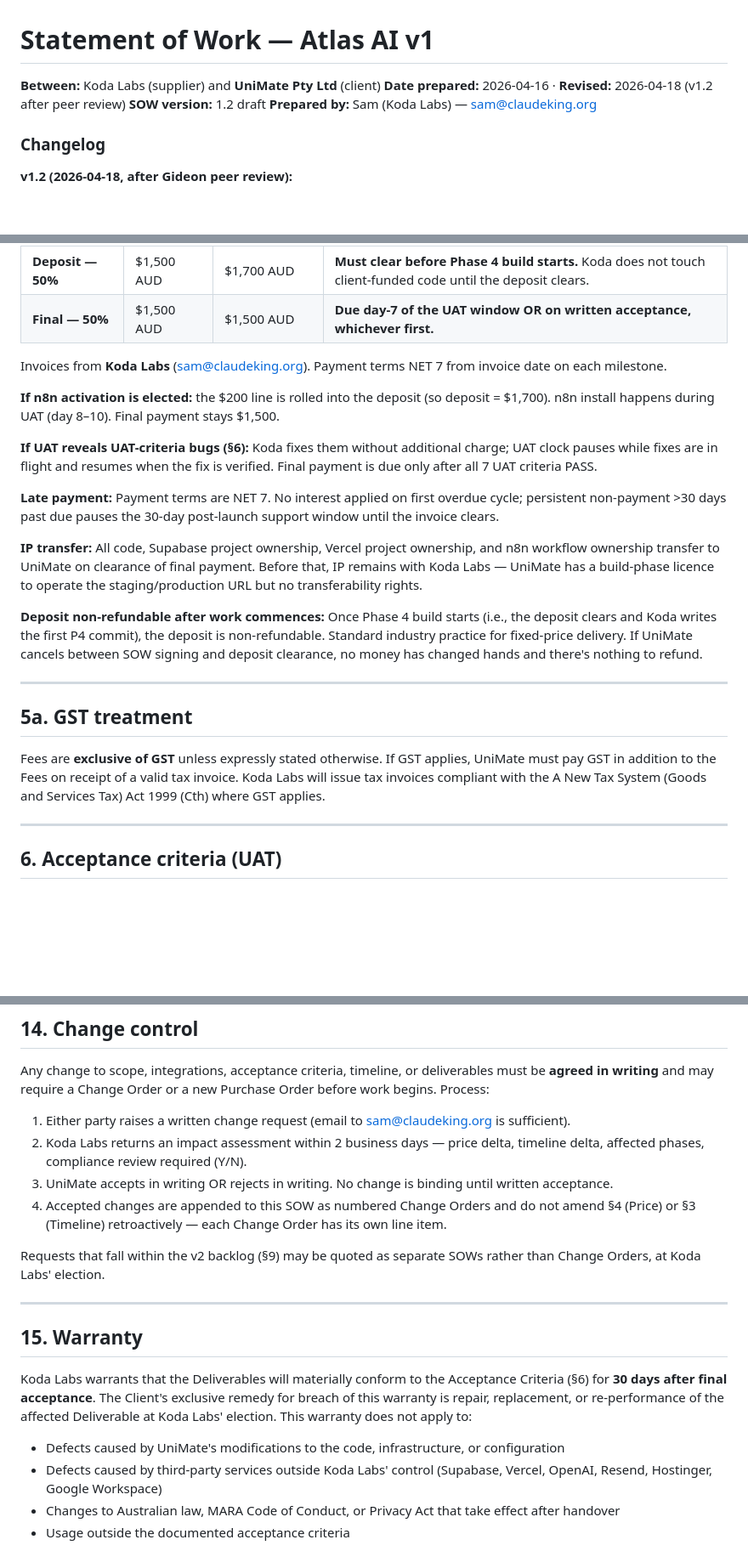
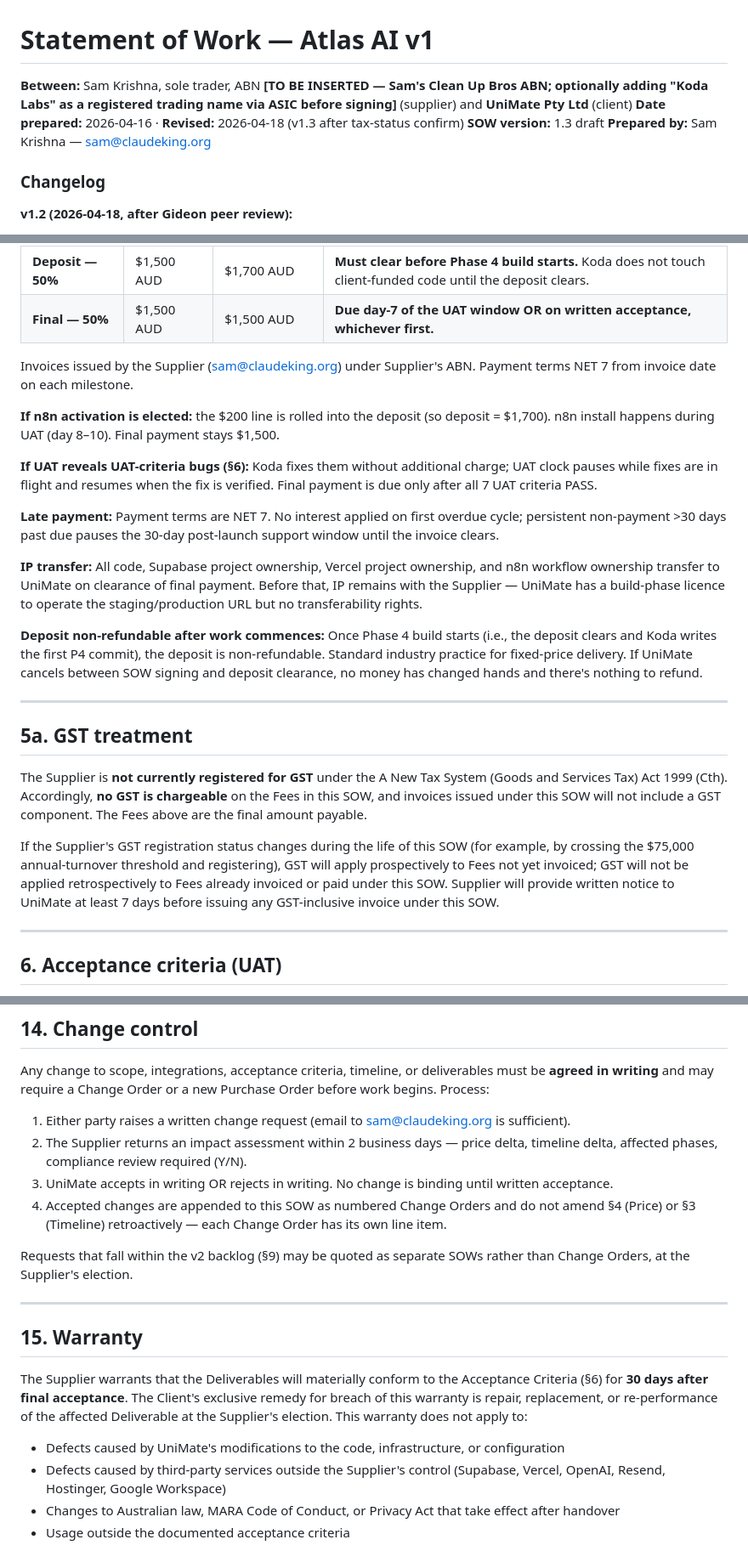
Before and after one commit to SamDev1303/app-pathway-ai, a Markdown page: _reference/client-handover/ATLAS-AI-SOW.md, 3 parts joined by grey strips. Shown at 85% size. Drawn GitHub-style; blank space fills up the shorter version.

Commit message:
docs(handover): scrub hallucinated names, fix supplier identity, SOW v1.2 -> v1.3
Name scrub: "Bilal & Rocco" were placeholder names from the execution plan
text, not real UniMate contacts. Real client contact is Karna Banti
(bhantikaran@gmail.com). Scrubbed from CLIENT-INTAKE.md + PRD-CLIENT.md.

Supplier identity fix (SOW v1.2 -> v1.3):
- Parties block: "Koda Labs (supplier)" -> "Sam Krishna, sole trader,
  ABN [TO BE INSERTED — optionally adding 'Koda Labs' as a registered
  trading name via ASIC before signing]"
- Body: all remaining "Koda Labs" references -> "the Supplier"
- GST clause (§5a) rewritten: supplier is NOT GST-registered, no GST
  chargeable on fees (correct per Sam's confirmation 2026-04-18)

Why: Koda Labs is not an ASIC-registered entity. Sam's only registered
business is Clean Up Bros (sole trader, one ABN, not GST-registered).
"Koda Labs" as an unregistered trading name used commercially would
breach BNR Act 2011. Contract now uses Sam's legal entity (sole trader
under his own name) with an option to register "Koda Labs" as a trading
name later.

Co-Authored-By: Claude Opus 4.7 (1M context) <noreply@anthropic.com>

```diff
--- a/_reference/client-handover/ATLAS-AI-SOW.md
+++ b/_reference/client-handover/ATLAS-AI-SOW.md
@@ -1,9 +1,9 @@
 # Statement of Work — Atlas AI v1
 
-**Between:** Koda Labs (supplier) and **UniMate Pty Ltd** (client)
-**Date prepared:** 2026-04-16 · **Revised:** 2026-04-18 (v1.2 after peer review)
-**SOW version:** 1.2 draft
-**Prepared by:** Sam (Koda Labs) — sam@claudeking.org
+**Between:** Sam Krishna, sole trader, ABN **[TO BE INSERTED — Sam's Clean Up Bros ABN; optionally adding "Koda Labs" as a registered trading name via ASIC before signing]** (supplier) and **UniMate Pty Ltd** (client)
+**Date prepared:** 2026-04-16 · **Revised:** 2026-04-18 (v1.3 after tax-status confirm)
+**SOW version:** 1.3 draft
+**Prepared by:** Sam Krishna — sam@claudeking.org
 
 ### Changelog
 
@@ -108,7 +108,7 @@ Fifty-fifty, two-gate.
 | **Deposit — 50%** | $1,500 AUD | $1,700 AUD | **Must clear before Phase 4 build starts.** Koda does not touch client-funded code until the deposit clears. |
 | **Final — 50%** | $1,500 AUD | $1,500 AUD | **Due day-7 of the UAT window OR on written acceptance, whichever first.** |
 
-Invoices from **Koda Labs** (sam@claudeking.org). Payment terms NET 7 from invoice date on each milestone.
+Invoices issued by the Supplier (sam@claudeking.org) under Supplier's ABN. Payment terms NET 7 from invoice date on each milestone.
 
 **If n8n activation is elected:** the $200 line is rolled into the deposit (so deposit = $1,700). n8n install happens during UAT (day 8–10). Final payment stays $1,500.
 
@@ -116,7 +116,7 @@ Invoices from **Koda Labs** (sam@claudeking.org). Payment terms NET 7 from invoi
 
 **Late payment:** Payment terms are NET 7. No interest applied on first overdue cycle; persistent non-payment >30 days past due pauses the 30-day post-launch support window until the invoice clears.
 
-**IP transfer:** All code, Supabase project ownership, Vercel project ownership, and n8n workflow ownership transfer to UniMate on clearance of final payment. Before that, IP remains with Koda Labs — UniMate has a build-phase licence to operate the staging/production URL but no transferability rights.
+**IP transfer:** All code, Supabase project ownership, Vercel project ownership, and n8n workflow ownership transfer to UniMate on clearance of final payment. Before that, IP remains with the Supplier — UniMate has a build-phase licence to operate the staging/production URL but no transferability rights.
 
 **Deposit non-refundable after work commences:** Once Phase 4 build starts (i.e., the deposit clears and Koda writes the first P4 commit), the deposit is non-refundable. Standard industry practice for fixed-price delivery. If UniMate cancels between SOW signing and deposit clearance, no money has changed hands and there's nothing to refund.
 
@@ -124,7 +124,9 @@ Invoices from **Koda Labs** (sam@claudeking.org). Payment terms NET 7 from invoi
 
 ## 5a. GST treatment
 
-Fees are **exclusive of GST** unless expressly stated otherwise. If GST applies, UniMate must pay GST in addition to the Fees on receipt of a valid tax invoice. Koda Labs will issue tax invoices compliant with the A New Tax System (Goods and Services Tax) Act 1999 (Cth) where GST applies.
+The Supplier is **not currently registered for GST** under the A New Tax System (Goods and Services Tax) Act 1999 (Cth). Accordingly, **no GST is chargeable** on the Fees in this SOW, and invoices issued under this SOW will not include a GST component. The Fees above are the final amount payable.
+
+If the Supplier's GST registration status changes during the life of this SOW (for example, by crossing the $75,000 annual-turnover threshold and registering), GST will apply prospectively to Fees not yet invoiced; GST will not be applied retrospectively to Fees already invoiced or paid under this SOW. Supplier will provide written notice to UniMate at least 7 days before issuing any GST-inclusive invoice under this SOW.
 
 ---
 
@@ -222,20 +224,20 @@ To the maximum extent permitted by law, each party's aggregate liability arising
 Any change to scope, integrations, acceptance criteria, timeline, or deliverables must be **agreed in writing** and may require a Change Order or a new Purchase Order before work begins. Process:
 
 1. Either party raises a written change request (email to sam@claudeking.org is sufficient).
-2. Koda Labs returns an impact assessment within 2 business days — price delta, timeline delta, affected phases, compliance review required (Y/N).
+2. The Supplier returns an impact assessment within 2 business days — price delta, timeline delta, affected phases, compliance review required (Y/N).
 3. UniMate accepts in writing OR rejects in writing. No change is binding until written acceptance.
 4. Accepted changes are appended to this SOW as numbered Change Orders and do not amend §4 (Price) or §3 (Timeline) retroactively — each Change Order has its own line item.
 
-Requests that fall within the v2 backlog (§9) may be quoted as separate SOWs rather than Change Orders, at Koda Labs' election.
+Requests that fall within the v2 backlog (§9) may be quoted as separate SOWs rather than Change Orders, at the Supplier's election.
 
 ---
 
 ## 15. Warranty
 
-Koda Labs warrants that the Deliverables will materially conform to the Acceptance Criteria (§6) for **30 days after final acceptance**. The Client's exclusive remedy for breach of this warranty is repair, replacement, or re-performance of the affected Deliverable at Koda Labs' election. This warranty does not apply to:
+The Supplier warrants that the Deliverables will materially conform to the Acceptance Criteria (§6) for **30 days after final acceptance**. The Client's exclusive remedy for breach of this warranty is repair, replacement, or re-performance of the affected Deliverable at the Supplier's election. This warranty does not apply to:
 
 - Defects caused by UniMate's modifications to the code, infrastructure, or configuration
-- Defects caused by third-party services outside Koda Labs' control (Supabase, Vercel, OpenAI, Resend, Hostinger, Google Workspace)
+- Defects caused by third-party services outside the Supplier's control (Supabase, Vercel, OpenAI, Resend, Hostinger, Google Workspace)
 - Changes to Australian law, MARA Code of Conduct, or Privacy Act that take effect after handover
 - Usage outside the documented acceptance criteria
 
```
Also changed, not shown: other parts of _reference/client-handover/ATLAS-AI-SOW.md (+3 -3 lines), CLIENT-INTAKE.md (+2 -2 lines), PRD-CLIENT.md (+2 -2 lines).
